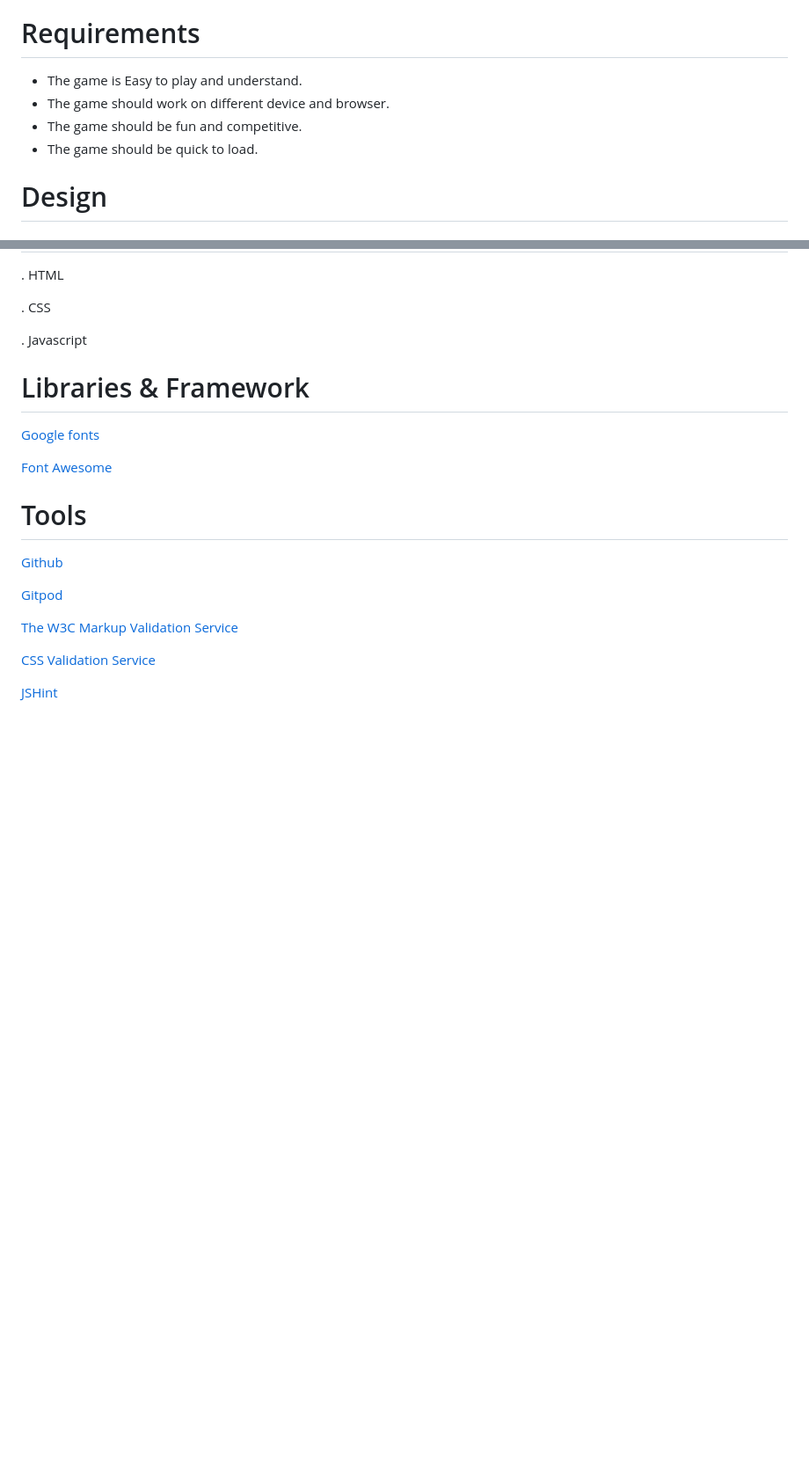
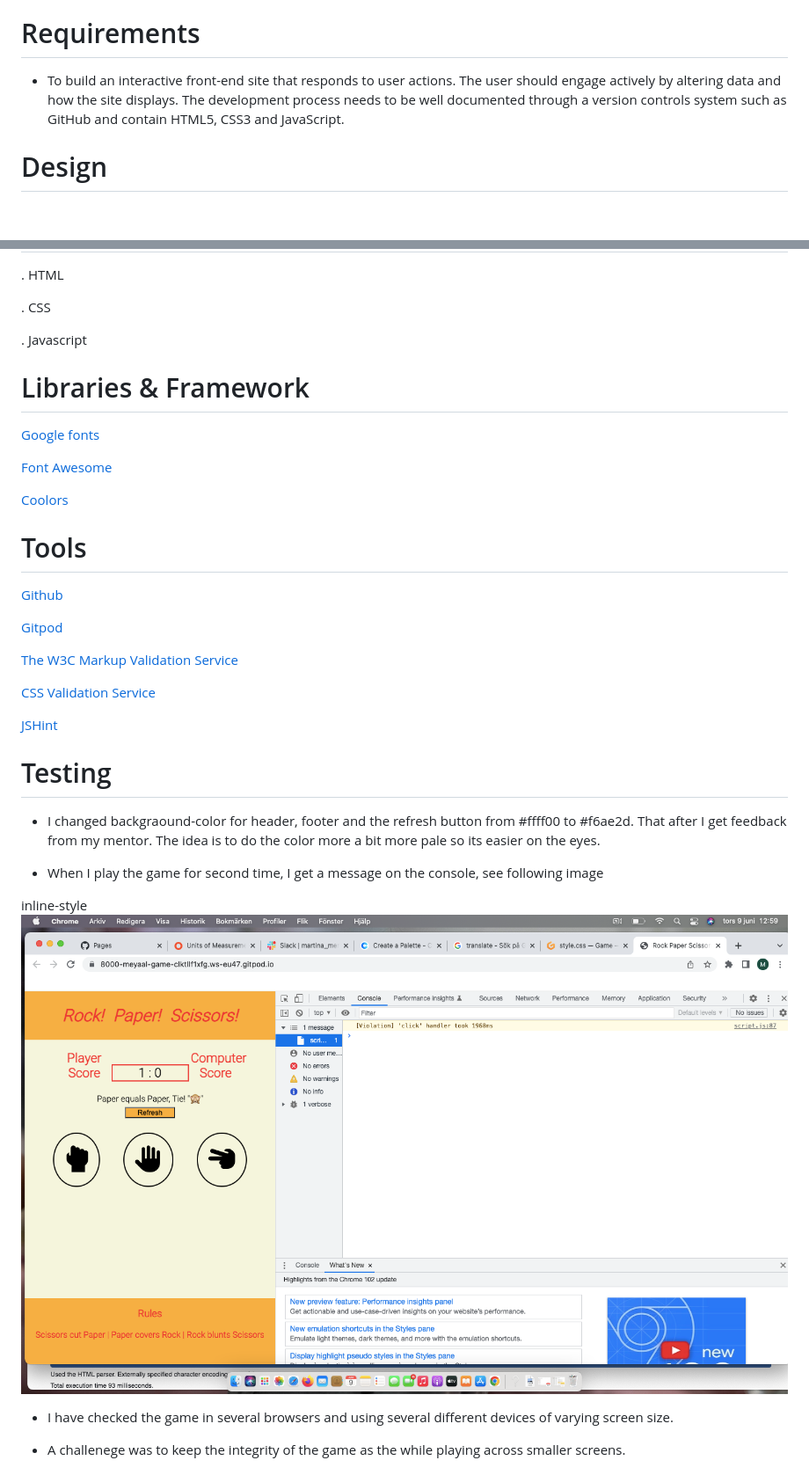
Before and after one commit to Meyaal/Game, a Markdown page: README.md, 2 parts joined by grey strips. Shown: that part at 88% size. GitHub-like rendering; pictures changed too: doc/images/Skärmavbild 2022-06-09 kl. 12.59.13.png (added); blank space fills up the shorter version.

Commit message:
add images to testing section in readme

```diff
--- a/README.md
+++ b/README.md
@@ -29,10 +29,8 @@ Inline-style:
 
 # Requirements
 
-* The game is Easy to play and understand.
-* The game should work on different device and browser.
-* The game should be fun and competitive.
-* The game should be quick to load.
+* To build an interactive front-end site that responds to user actions. The user should engage actively by altering data and how the site displays. The development process needs to be well documented through a version controls system such as GitHub and contain HTML5, CSS3 and JavaScript.
+
 
 # Design
 
@@ -122,6 +124,8 @@ inline-style
 
 [Font Awesome](https://fontawesome.com/)
 
+[Coolors](https://coolors.co/)
+
 # Tools
 
 [Github](https://github.com/)
@@ -133,3 +137,17 @@ inline-style
 [CSS Validation Service](https://jigsaw.w3.org/css-validator/)
 
 [JSHint](https://jshint.com/)
+
+# Testing
+
+* I changed backgraound-color for header, footer and the refresh button from #ffff00 to #f6ae2d. That after I get feedback from my mentor. The idea is to do the color more a bit more pale so its easier on the eyes.
+
+* When I play the game for second time, I get a message on the console, see following image
+
+inline-style
+![alt text](doc/images/Ska%CC%88rmavbild%202022-06-09%20kl.%2012.59.13.png)
+
+* I have checked the game in several browsers and using several different devices of varying screen size.
+
+* A challenege was to keep the integrity of the game as the while playing across smaller screens.
+
```
Also changed, not shown: other parts of README.md (+27 -0 lines), doc/images/JS Hint 2.png (added), doc/images/JS Hint.png (added), doc/images/Skärmavbild 2022-06-09 kl. 14.41.24.png (added), doc/images/screenshoot css.png (added), doc/images/screenshoot html validator.png (added).
